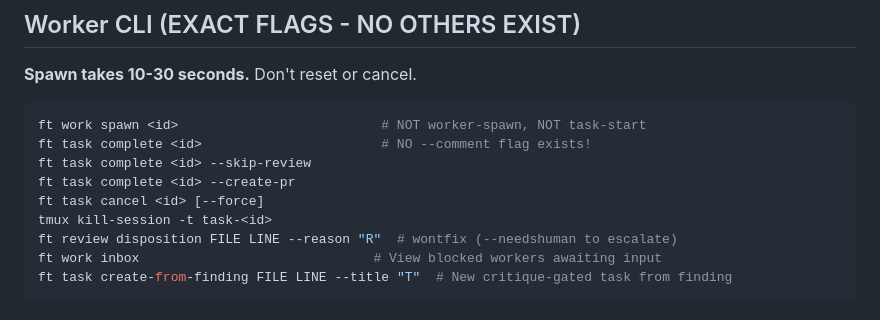
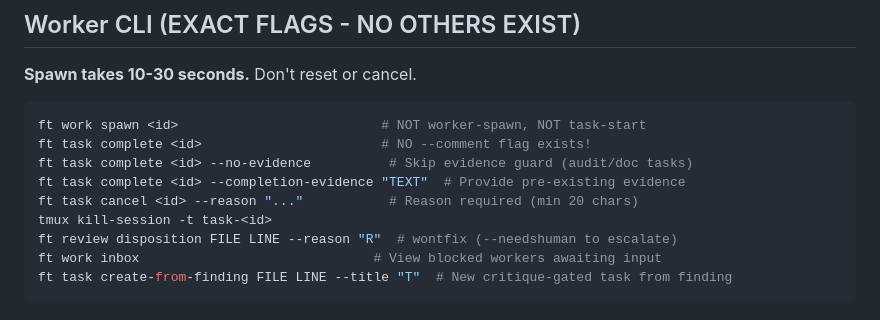
Before and after one commit to davidabeyer/formaltask, a Markdown page: CLAUDE.md, the part around the change. GitHub-like rendering.

````diff
--- a/CLAUDE.md
+++ b/CLAUDE.md
@@ -84,9 +84,9 @@ ft task list my-epic
 ```bash
 ft work spawn <id>                          # NOT worker-spawn, NOT task-start
 ft task complete <id>                       # NO --comment flag exists!
-ft task complete <id> --skip-review
-ft task complete <id> --create-pr
-ft task cancel <id> [--force]
+ft task complete <id> --no-evidence          # Skip evidence guard (audit/doc tasks)
+ft task complete <id> --completion-evidence "TEXT"  # Provide pre-existing evidence
+ft task cancel <id> --reason "..."           # Reason required (min 20 chars)
 tmux kill-session -t task-<id>
 ft review disposition FILE LINE --reason "R"  # wontfix (--needshuman to escalate)
 ft work inbox                              # View blocked workers awaiting input
````
Also changed, not shown: README.md (+60 -14 lines).
